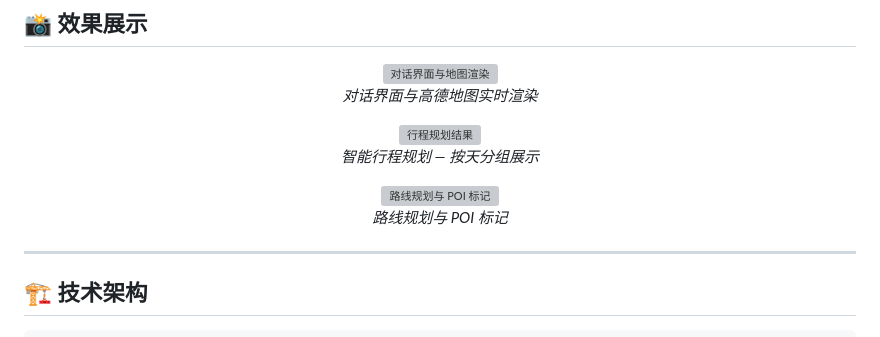
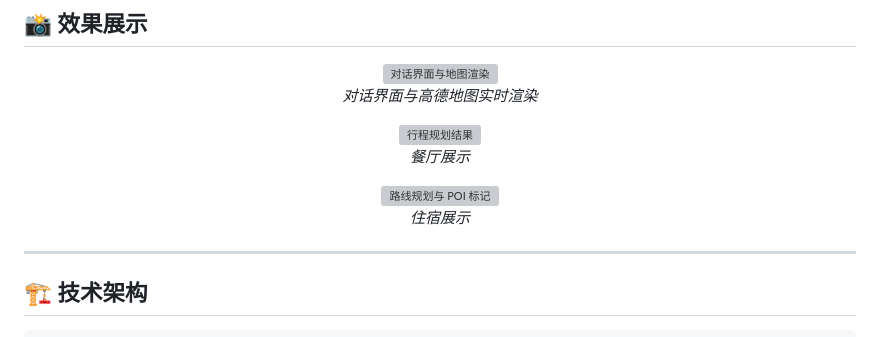
Before and after one commit to ChampLong29/TravelAgent-AI, a Markdown page: README.md, the part around the change. GitHub-like rendering; grey boxes are pictures that could not be loaded.

Commit message:
Update captions in README for restaurant and accommodation

```diff
--- a/README.md
+++ b/README.md
@@ -34,12 +34,12 @@
 
 <p align="center">
   <img src="pic/screenshot_2.png" width="80%" alt="行程规划结果" />
-  <br><em>智能行程规划 — 按天分组展示</em>
+  <br><em>餐厅展示</em>
 </p>
 
 <p align="center">
   <img src="pic/screenshot_3.png" width="80%" alt="路线规划与 POI 标记" />
-  <br><em>路线规划与 POI 标记</em>
+  <br><em>住宿展示</em>
 </p>
 
 ---
```
